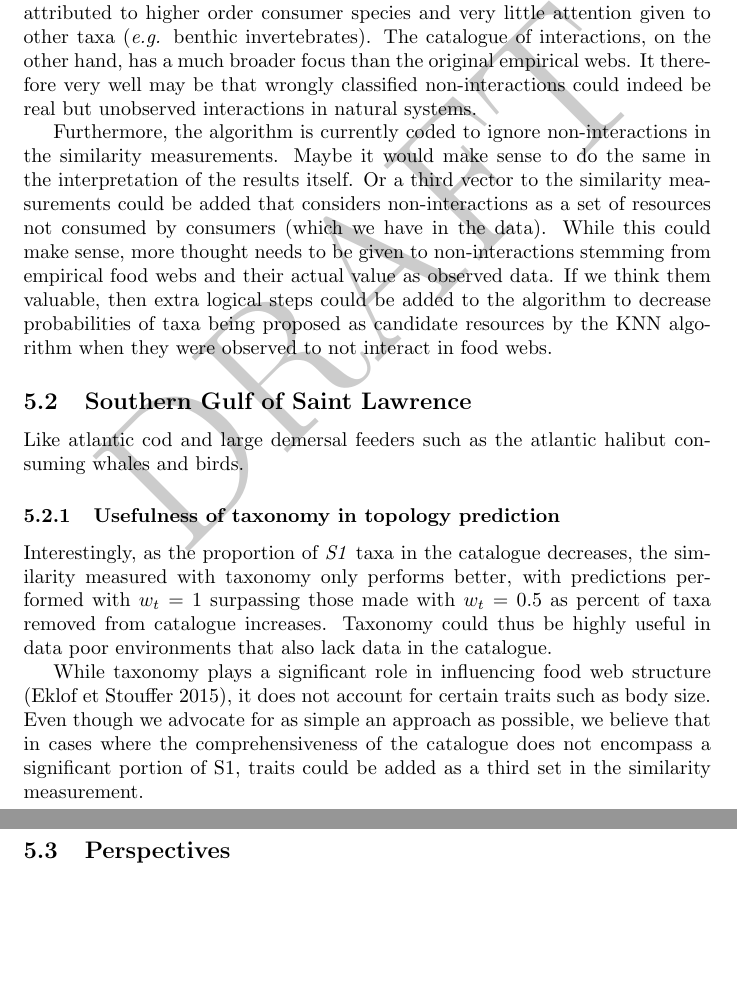
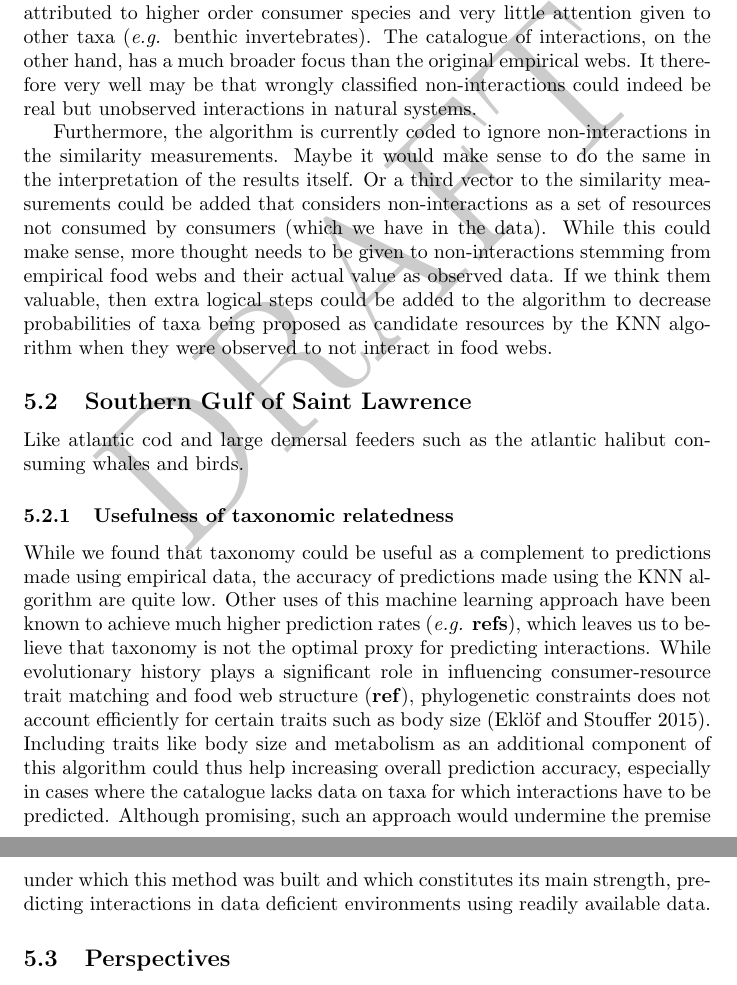
Before and after one commit to david-beauchesne/Predict_interactions, a LaTeX document (Article/Beauchesne_et_al-MilieuVie.tex): two parts of pages 8 and 9 of 14, joined at a grey line, cut so that both start at the same text, the shorter picture padded with empty space. Compiled offline with pdfLaTeX.

Commit message:
taxonomy usefulness discussion

```diff
--- a/Article/Beauchesne_et_al-MilieuVie.tex
+++ b/Article/Beauchesne_et_al-MilieuVie.tex
@@ -211,13 +215,9 @@ Furthermore, the algorithm is currently coded to ignore non-interactions in the
 Like atlantic cod and large demersal feeders such as the atlantic halibut consuming whales and birds.
 
 
-\subsubsection{Usefulness of taxonomy in topology prediction}
+\subsubsection{Usefulness of taxonomic relatedness}
+ While we found that taxonomy could be useful as a complement to predictions made using empirical data, the accuracy of predictions made using the KNN algorithm are quite low. Other uses of this machine learning approach have been known to achieve much higher prediction rates (\textit{e.g.} \textbf{refs}), which leaves us to believe that taxonomy is not the optimal proxy for predicting interactions. While evolutionary history plays a significant role in influencing consumer-resource trait matching and food web structure (\textbf{ref}), phylogenetic constraints does not account efficiently for certain traits such as body size (Eklöf and Stouffer 2015). Including traits like body size and metabolism as an additional component of this algorithm could thus help increasing overall prediction accuracy, especially in cases where the catalogue lacks data on taxa for which interactions have to be predicted. Although promising, such an approach would undermine the premise under which this method was built and which constitutes its main strength, predicting interactions in data deficient environments using readily available data.
 
- Interestingly, as the proportion of \textit{S1} taxa in the catalogue decreases, the similarity measured with taxonomy only performs better, with predictions performed with $w_t$ = 1 surpassing those made with $w_t$ = 0.5 as percent of taxa removed from catalogue increases. Taxonomy could thus be highly useful in data poor environments that also lack data in the catalogue.
-
-While taxonomy plays a significant role in influencing food web structure (Eklof et Stouffer 2015), it does not account for certain traits such as body size. Even though we advocate for as simple an approach as possible, we believe that in cases where the comprehensiveness of the catalogue does not encompass a significant portion of S1, traits could be added as a third set in the similarity measurement.
-
-% According to Eklof and Stouffer (2015), the phylogenetic component of food webs is a significant factor influencing the intervality of food webs. However, certain traits are not accounted by phylogenetic constraints, such as body size.
 
 
 
```
Also changed, not shown: Article/Beauchesne_et_al-MilieuVie.tex (4 more changed lines).
